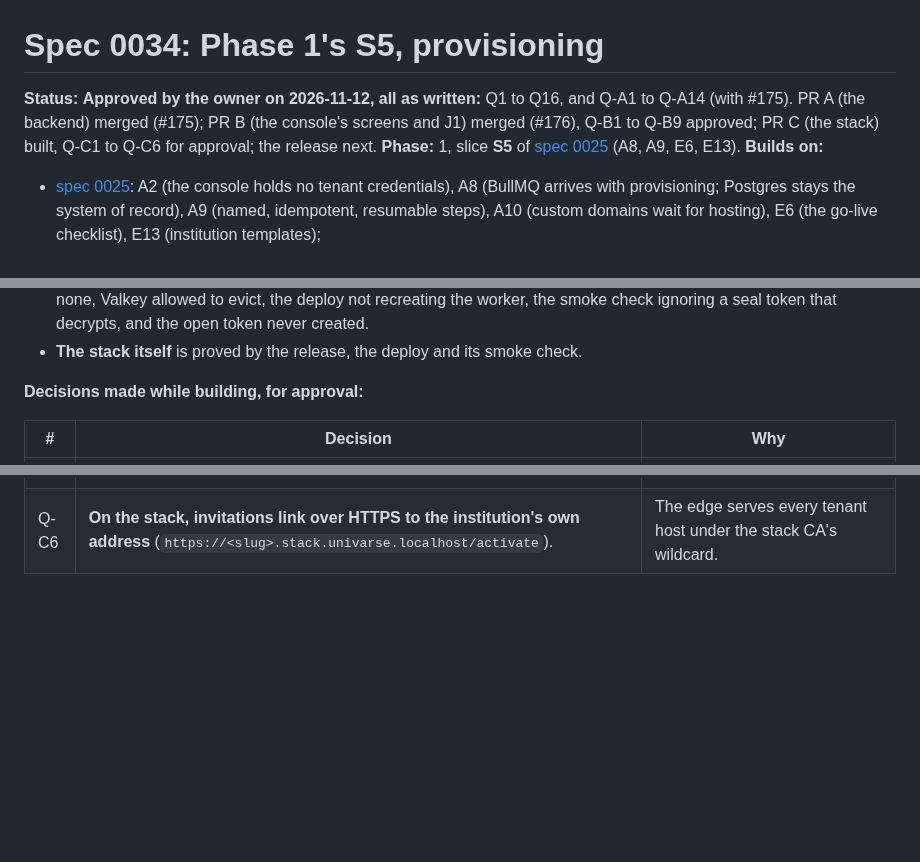
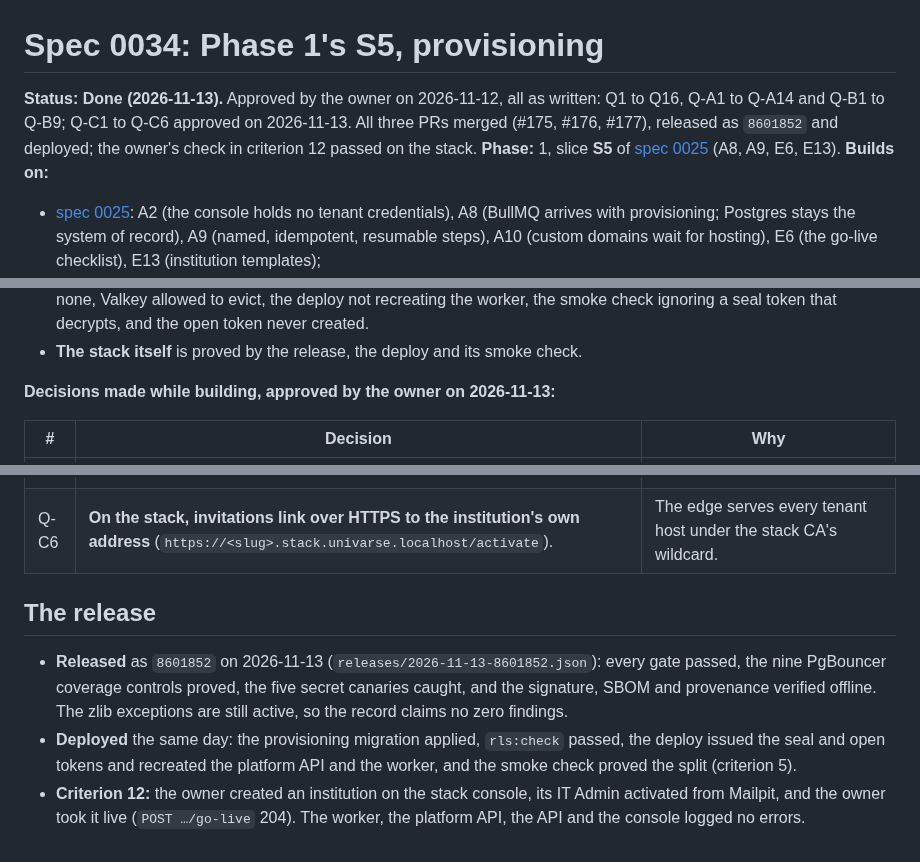
Before and after one commit to w1t3ack3r/univarse, a Markdown page: docs/specs/0034-provisioning.md, 3 parts joined by grey strips. Drawn GitHub-style; blank space fills up the shorter version.

Commit message:
docs(platform): S5, provisioning, done (spec 0034) (#179)
Released as 8601852 and deployed; the owner created an institution on
the stack, its IT Admin activated from Mailpit, and it went live
(criterion 12). Records the owner's approval of Q-C1 to Q-C6.

Co-authored-by: Claude Opus 5.5 <noreply@anthropic.com>

```diff
--- a/docs/specs/0034-provisioning.md
+++ b/docs/specs/0034-provisioning.md
@@ -1,6 +1,6 @@
 # Spec 0034: Phase 1's S5, provisioning
 
-**Status:** **Approved by the owner on 2026-11-12, all as written:** Q1 to Q16, and Q-A1 to Q-A14 (with #175). PR A (the backend) merged (#175); PR B (the console's screens and J1) merged (#176), Q-B1 to Q-B9 approved; PR C (the stack) built, Q-C1 to Q-C6 for approval; the release next.
+**Status:** **Done (2026-11-13).** Approved by the owner on 2026-11-12, all as written: Q1 to Q16, Q-A1 to Q-A14 and Q-B1 to Q-B9; Q-C1 to Q-C6 approved on 2026-11-13. All three PRs merged (#175, #176, #177), released as `8601852` and deployed; the owner's check in criterion 12 passed on the stack.
 **Phase:** 1, slice **S5** of [spec 0025](0025-phase-1-control-plane.md) (A8, A9, E6, E13).
 **Builds on:**
 
@@ -183,7 +183,7 @@ In this PR: [18](../18-roadmap.md). In the implementation PRs: [03](../03-domain
 - **Mutations: 7 tried, 7 caught:** a seal policy that can decrypt, the worker given the seal token, the platform API given none, Valkey allowed to evict, the deploy not recreating the worker, the smoke check ignoring a seal token that decrypts, and the open token never created.
 - **The stack itself** is proved by the release, the deploy and its smoke check.
 
-**Decisions made while building, for approval:**
+**Decisions made while building, approved by the owner on 2026-11-13:**
 
 | # | Decision | Why |
 | --- | --- | --- |
@@ -193,3 +193,9 @@ In this PR: [18](../18-roadmap.md). In the implementation PRs: [03](../03-domain
 | Q-C4 | **The deploy recreates only what holds a new token:** the platform API for the seal token, the worker for the open one, once even if the app token was re-issued too. | A restart keeps the old environment; nothing else needs to move. |
 | Q-C5 | **The smoke check proves the split live after every deploy,** not only the tests. | A policy edited by hand in Vault would otherwise go unnoticed until an invite leaked or failed. |
 | Q-C6 | **On the stack, invitations link over HTTPS to the institution's own address** (`https://<slug>.stack.univarse.localhost/activate`). | The edge serves every tenant host under the stack CA's wildcard. |
+
+## The release
+
+- **Released** as `8601852` on 2026-11-13 (`releases/2026-11-13-8601852.json`): every gate passed, the nine PgBouncer coverage controls proved, the five secret canaries caught, and the signature, SBOM and provenance verified offline. The zlib exceptions are still active, so the record claims no zero findings.
+- **Deployed** the same day: the provisioning migration applied, `rls:check` passed, the deploy issued the seal and open tokens and recreated the platform API and the worker, and the smoke check proved the split (criterion 5).
+- **Criterion 12:** the owner created an institution on the stack console, its IT Admin activated from Mailpit, and the owner took it live (`POST …/go-live` 204). The worker, the platform API, the API and the console logged no errors.
```
Also changed, not shown: docs/18-roadmap.md (+1 -1 lines).
